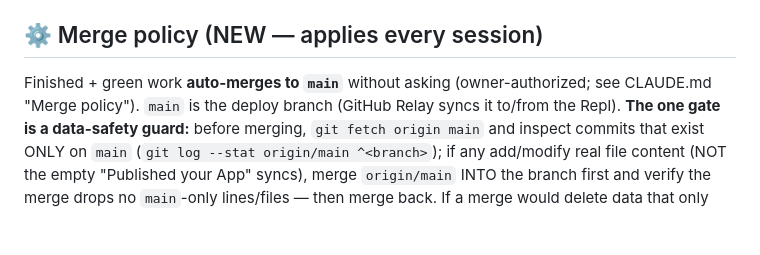
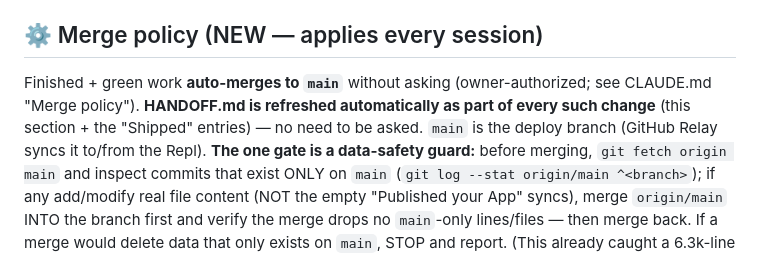
Before and after one commit to turneraontez-alt/tez, a Markdown page: HANDOFF.md, the part around the change. Drawn GitHub-style; blank space fills up the shorter version.

```diff
--- a/HANDOFF.md
+++ b/HANDOFF.md
@@ -13,7 +13,8 @@ Tests: `python3 -m pytest tests/ -q` → **574 passed, 4 skipped**.
 
 ## ⚙️ Merge policy (NEW — applies every session)
 Finished + green work **auto-merges to `main`** without asking (owner-authorized;
-see CLAUDE.md "Merge policy"). `main` is the deploy branch (GitHub Relay syncs it
+see CLAUDE.md "Merge policy"). **HANDOFF.md is refreshed automatically as part of
+every such change** (this section + the "Shipped" entries) — no need to be asked. `main` is the deploy branch (GitHub Relay syncs it
 to/from the Repl). **The one gate is a data-safety guard:** before merging, `git
 fetch origin main` and inspect commits that exist ONLY on `main` (`git log --stat
 origin/main ^<branch>`); if any add/modify real file content (NOT the empty
```
Also changed, not shown: CLAUDE.md (+5 -1 lines).
